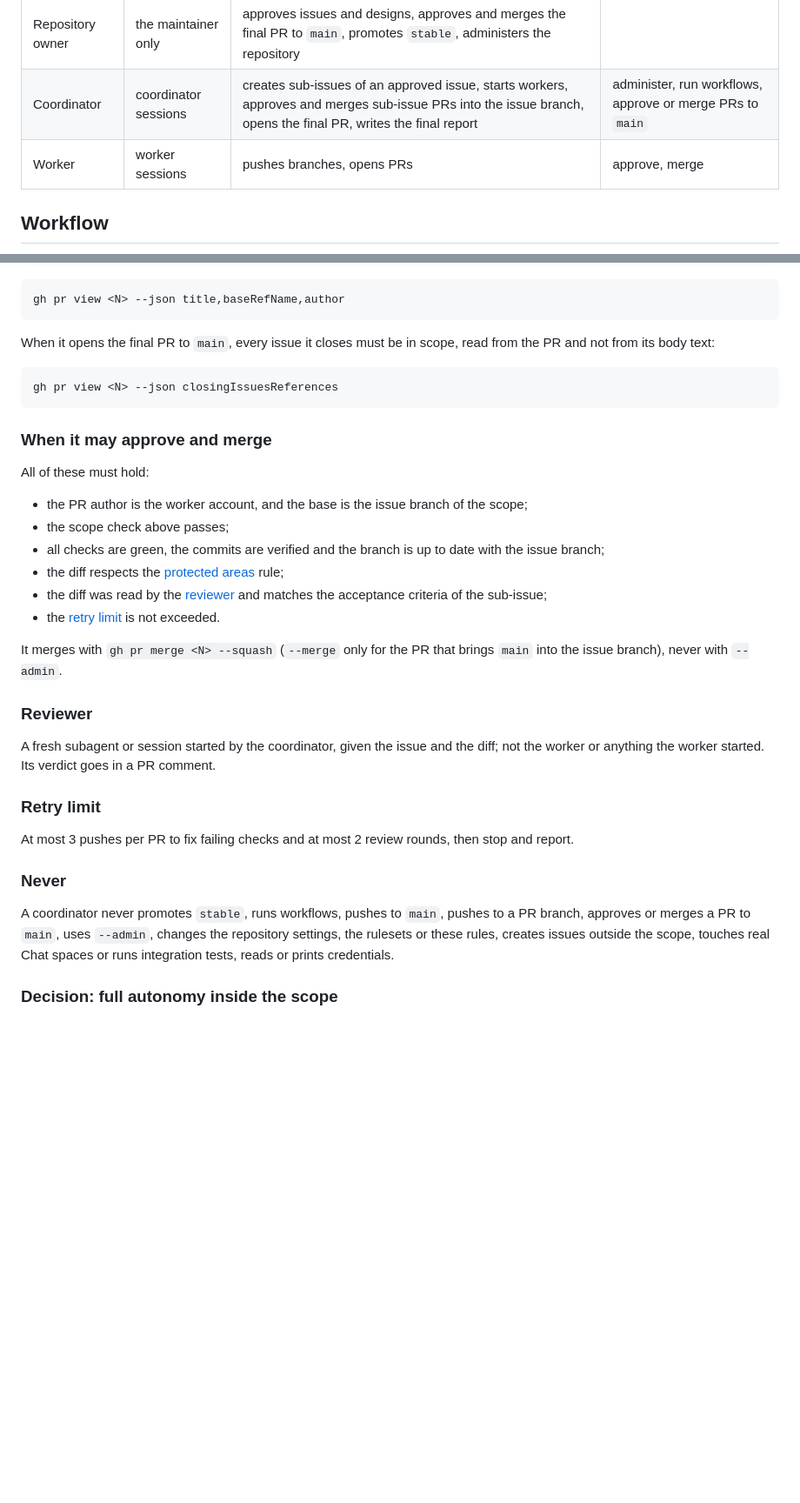
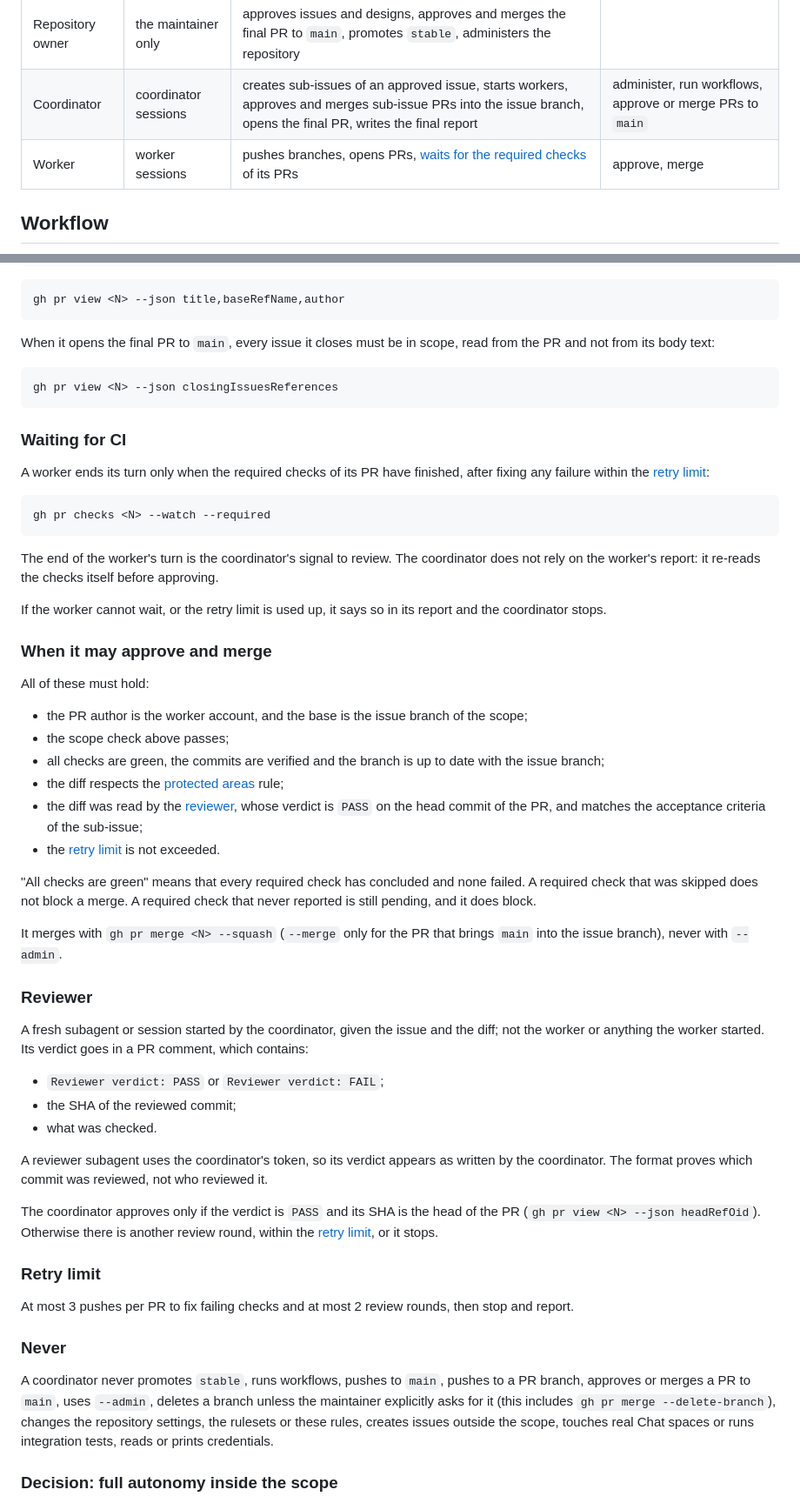
Before and after one commit to nuccio/google-chat-mcp, a Markdown page: docs/maintainer-agent-workflow.md, 2 parts joined by grey strips. Shown at 87% size. Drawn GitHub-style; blank space fills up the shorter version.

Commit message:
Clarify the agent workflow after the coordinator rehearsal (#133)
Co-authored-by: claudio4nuccio <353563263+claudio4nuccio@users.noreply.github.com>
Co-authored-by: Claude Opus 5.5 <noreply@anthropic.com>

````diff
--- a/docs/maintainer-agent-workflow.md
+++ b/docs/maintainer-agent-workflow.md
@@ -16,7 +16,7 @@ Each role is a separate GitHub account.
 |---|---|---|---|
 | Repository owner | the maintainer only | approves issues and designs, approves and merges the final PR to `main`, promotes `stable`, administers the repository | |
 | Coordinator | coordinator sessions | creates sub-issues of an approved issue, starts workers, approves and merges sub-issue PRs into the issue branch, opens the final PR, writes the final report | administer, run workflows, approve or merge PRs to `main` |
-| Worker | worker sessions | pushes branches, opens PRs | approve, merge |
+| Worker | worker sessions | pushes branches, opens PRs, [waits for the required checks](#waiting-for-ci) of its PRs | approve, merge |
 
 ## Workflow
 
@@ -114,6 +115,18 @@ When it opens the final PR to `main`, every issue it closes must be in scope, re
 gh pr view <N> --json closingIssuesReferences
 ```
 
+### Waiting for CI
+
+A worker ends its turn only when the required checks of its PR have finished, after fixing any failure within the [retry limit](#retry-limit):
+
+```bash
+gh pr checks <N> --watch --required
+```
+
+The end of the worker's turn is the coordinator's signal to review. The coordinator does not rely on the worker's report: it re-reads the checks itself before approving.
+
+If the worker cannot wait, or the retry limit is used up, it says so in its report and the coordinator stops.
+
 ### When it may approve and merge
 
 All of these must hold:
@@ -122,14 +135,24 @@ All of these must hold:
 - the scope check above passes;
 - all checks are green, the commits are verified and the branch is up to date with the issue branch;
 - the diff respects the [protected areas](#rules) rule;
-- the diff was read by the [reviewer](#reviewer) and matches the acceptance criteria of the sub-issue;
+- the diff was read by the [reviewer](#reviewer), whose verdict is `PASS` on the head commit of the PR, and matches the acceptance criteria of the sub-issue;
 - the [retry limit](#retry-limit) is not exceeded.
+
+"All checks are green" means that every required check has concluded and none failed. A required check that was skipped does not block a merge. A required check that never reported is still pending, and it does block.
 
 It merges with `gh pr merge <N> --squash` (`--merge` only for the PR that brings `main` into the issue branch), never with `--admin`.
 
 ### Reviewer
 
-A fresh subagent or session started by the coordinator, given the issue and the diff; not the worker or anything the worker started. Its verdict goes in a PR comment.
+A fresh subagent or session started by the coordinator, given the issue and the diff; not the worker or anything the worker started. Its verdict goes in a PR comment, which contains:
+
+- `Reviewer verdict: PASS` or `Reviewer verdict: FAIL`;
+- the SHA of the reviewed commit;
+- what was checked.
+
+A reviewer subagent uses the coordinator's token, so its verdict appears as written by the coordinator. The format proves which commit was reviewed, not who reviewed it.
+
+The coordinator approves only if the verdict is `PASS` and its SHA is the head of the PR (`gh pr view <N> --json headRefOid`). Otherwise there is another review round, within the [retry limit](#retry-limit), or it stops.
 
 ### Retry limit
 
@@ -137,7 +160,7 @@ At most 3 pushes per PR to fix failing checks and at most 2 review rounds, then
 
 ### Never
 
-A coordinator never promotes `stable`, runs workflows, pushes to `main`, pushes to a PR branch, approves or merges a PR to `main`, uses `--admin`, changes the repository settings, the rulesets or these rules, creates issues outside the scope, touches real Chat spaces or runs integration tests, reads or prints credentials.
+A coordinator never promotes `stable`, runs workflows, pushes to `main`, pushes to a PR branch, approves or merges a PR to `main`, uses `--admin`, deletes a branch unless the maintainer explicitly asks for it (this includes `gh pr merge --delete-branch`), changes the repository settings, the rulesets or these rules, creates issues outside the scope, touches real Chat spaces or runs integration tests, reads or prints credentials.
 
 ### Decision: full autonomy inside the scope
 
````
Also changed, not shown: other parts of docs/maintainer-agent-workflow.md (+5 -2 lines).
